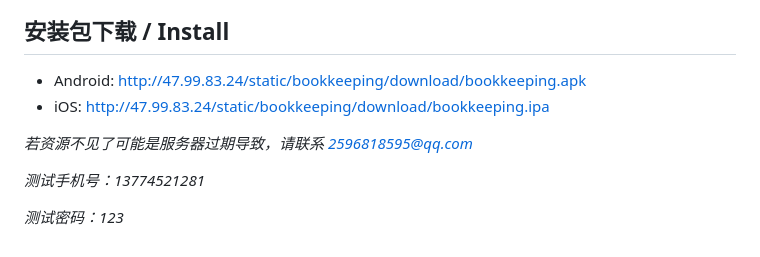
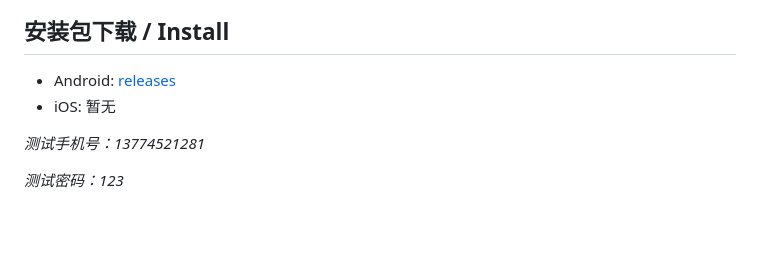
Before and after one commit to PrinceSaoKe/bookkeeping, a Markdown page: README.md, the part around the change. Drawn GitHub-style; blank space fills up the shorter version.

Commit message:
docs: :memo: 更新README.md文件

```diff
--- a/README.md
+++ b/README.md
@@ -61,10 +61,8 @@ samples, guidance on mobile development, and a full API reference.
 
 ## 安装包下载 / Install
 
-* Android: http://47.99.83.24/static/bookkeeping/download/bookkeeping.apk
-* iOS: http://47.99.83.24/static/bookkeeping/download/bookkeeping.ipa
-
-*若资源不见了可能是服务器过期导致，请联系 2596818595@qq.com*
+* Android: [releases](https://github.com/PrinceSaoKe/bookkeeping/releases/download/1.0.0%2B1/bookkeeping.apk)
+* iOS: 暂无
 
 *测试手机号：13774521281*
 
```
